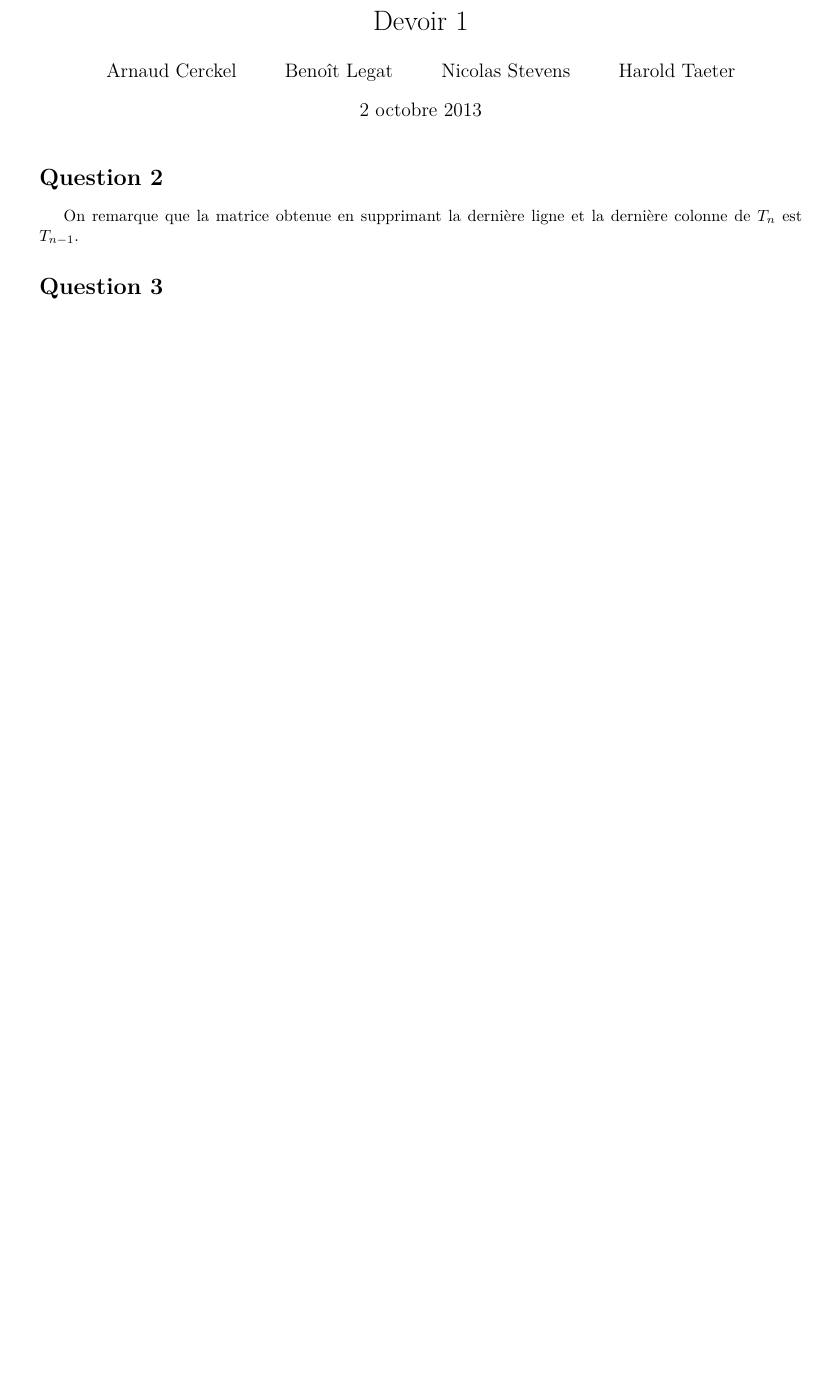
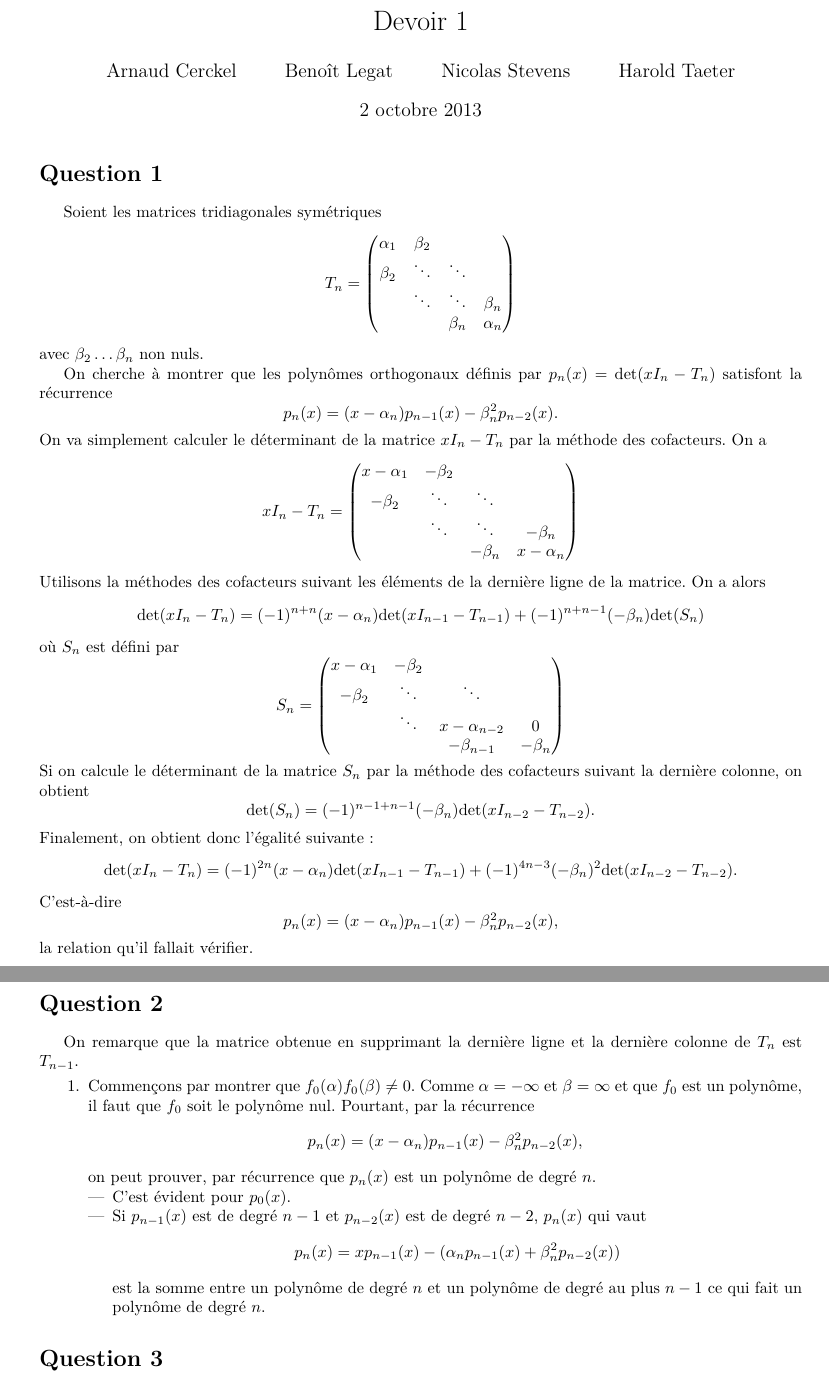
Before and after one commit to blegat/LINMA1170, a LaTeX document (devoir1/main.tex): part of the page before the commit and two parts of pages 1 and 2 of 2 after it, the two joined at a grey line, cut so that both start at the same text, the shorter picture padded with empty space. Compiled offline with pdfLaTeX.

Commit message:
Add sol for Q1 by Harold

```diff
--- a/devoir1/main.tex
+++ b/devoir1/main.tex
@@ -68,9 +68,61 @@ Nicolas Stevens \and Harold Taeter}
 
 \maketitle
 
+\section*{Question 1}
+Soient les matrices tridiagonales symétriques
+$$T_n =
+\begin{pmatrix}
+\alpha_1 & \beta_2 & & \\
+\beta_2 & \ddots & \ddots & \\
+ & \ddots & \ddots & \beta_n \\
+ & & \beta_n & \alpha_n
+\end{pmatrix}
+$$
+avec $\beta_2 \hdots \beta_n$ non nuls.
+
+On cherche à montrer que les polynômes orthogonaux définis par $p_n(x)$ = det($x I_n - T_n$) satisfont la récurrence $$p_n(x) = (x-\alpha_n)p_{n-1}(x) - \beta_n^2 p_{n-2}(x).$$
+On va simplement calculer le déterminant de la matrice $x I_n - T_n$ par la méthode des cofacteurs. On a
+$$x I_n - T_n =
+\begin{pmatrix}
+x-\alpha_1 & -\beta_2 & & \\
+-\beta_2 & \ddots & \ddots & \\
+ & \ddots & \ddots & -\beta_n \\
+ & & -\beta_n & x-\alpha_n
+\end{pmatrix}
+$$
+Utilisons la méthodes des cofacteurs suivant les éléments de la dernière ligne de la matrice. On a alors $$\text{det}(x I_n - T_n) = (-1)^{n+n}(x-\alpha_n)\text{det}(x I_{n-1} - T_{n-1}) + (-1)^{n+n-1}(-\beta_n)\text{det}(S_n)$$ où $S_n$ est défini par
+$$S_n =
+\begin{pmatrix}
+x-\alpha_1 & -\beta_2 & & \\
+-\beta_2 & \ddots & \ddots & \\
+ & \ddots & x-\alpha_{n-2} & 0 \\
+ & & -\beta_{n-1} & -\beta_n
+\end{pmatrix}
+$$
+Si on calcule le déterminant de la matrice $S_n$ par la méthode des cofacteurs suivant la dernière colonne, on obtient $$\text{det}(S_n) = (-1)^{n-1+n-1}(-\beta_n)\text{det}(x I_{n-2} - T_{n-2}).$$
+Finalement, on obtient donc l'égalité suivante : $$\text{det}(x I_n - T_n) = (-1)^{2n}(x-\alpha_n)\text{det}(x I_{n-1} - T_{n-1}) + (-1)^{4n-3}(-\beta_n)^2\text{det}(x I_{n-2} - T_{n-2}).$$
+C'est-à-dire $$p_n(x) = (x-\alpha_n)p_{n-1}(x) - \beta_n^2 p_{n-2}(x),$$ la relation qu'il fallait vérifier.
+
 \section*{Question 2}
 On remarque que la matrice obtenue en supprimant
-la dernière ligne et la dernière colonne de $T_n$ est $T_{n-1}.
+la dernière ligne et la dernière colonne de $T_n$ est $T_{n-1}$.
+\begin{enumerate}
+  \item Commençons par montrer que $f_0(\alpha)f_0(\beta) \neq 0$.
+    Comme $\alpha = -\infty$ et $\beta = \infty$ et que $f_0$ est un polynôme,
+    il faut que $f_0$ soit le polynôme nul.
+    Pourtant, par la récurrence
+    \[ p_n(x) = (x - \alpha_n)p_{n-1}(x) - \beta_n^2p_{n-2}(x), \]
+    on peut prouver, par récurrence que $p_n(x)$ est un polynôme de degré
+    $n$.
+    \begin{itemize}
+      \item C'est évident pour $p_0(x)$.
+      \item Si $p_{n-1}(x)$ est de degré $n-1$ et $p_{n-2}(x)$ est de degré
+        $n-2$, $p_n(x)$ qui vaut
+        \[ p_n(x) = xp_{n-1}(x) - (\alpha_np_{n-1}(x) + \beta_n^2p_{n-2}(x)) \]
+        est la somme entre un polynôme de degré $n$ et un polynôme de
+        degré au plus $n-1$ ce qui fait un polynôme de degré $n$.
+    \end{itemize}
+\end{enumerate}
 
 \section*{Question 3}
 Il suffit de réécrire le polynôme
```
